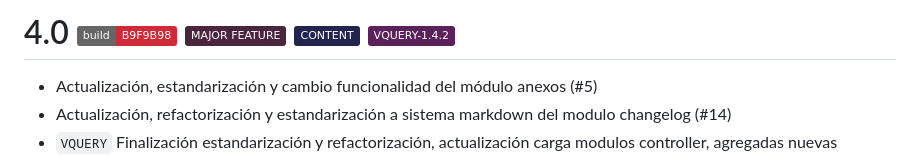
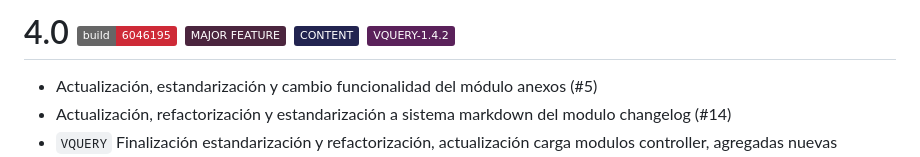
Before and after one commit to esckelethor/knotes, a Markdown page: CHANGELOG.md, the part around the change. GitHub-like rendering; badges without logos.

Commit message:
update changelog build version

```diff
--- a/CHANGELOG.md
+++ b/CHANGELOG.md
@@ -1,4 +1,4 @@
-# 4.0 ![BUILD](https://img.shields.io/badge/build-B9F9B98-black?labelColor=666&color=CE2A37) ![MAJOR_FEATURE](https://img.shields.io/badge/MAJOR%20FEATURE-4B253E) ![CONTENT](https://img.shields.io/badge/CONTENT-222450) ![VQUERY-1.4.1](https://img.shields.io/badge/VQUERY--1.4.2-5A215A)
+# 4.0 ![BUILD](https://img.shields.io/badge/build-6046195-black?labelColor=666&color=CE2A37) ![MAJOR_FEATURE](https://img.shields.io/badge/MAJOR%20FEATURE-4B253E) ![CONTENT](https://img.shields.io/badge/CONTENT-222450) ![VQUERY-1.4.1](https://img.shields.io/badge/VQUERY--1.4.2-5A215A)
 - Actualización, estandarización y cambio funcionalidad del módulo anexos (#5)
 - Actualización, refactorización y estandarización a sistema markdown del modulo changelog (#14)
 - `VQUERY` Finalización estandarización y refactorización, actualización carga modulos controller, agregadas nuevas funcionalidades útiles
```
